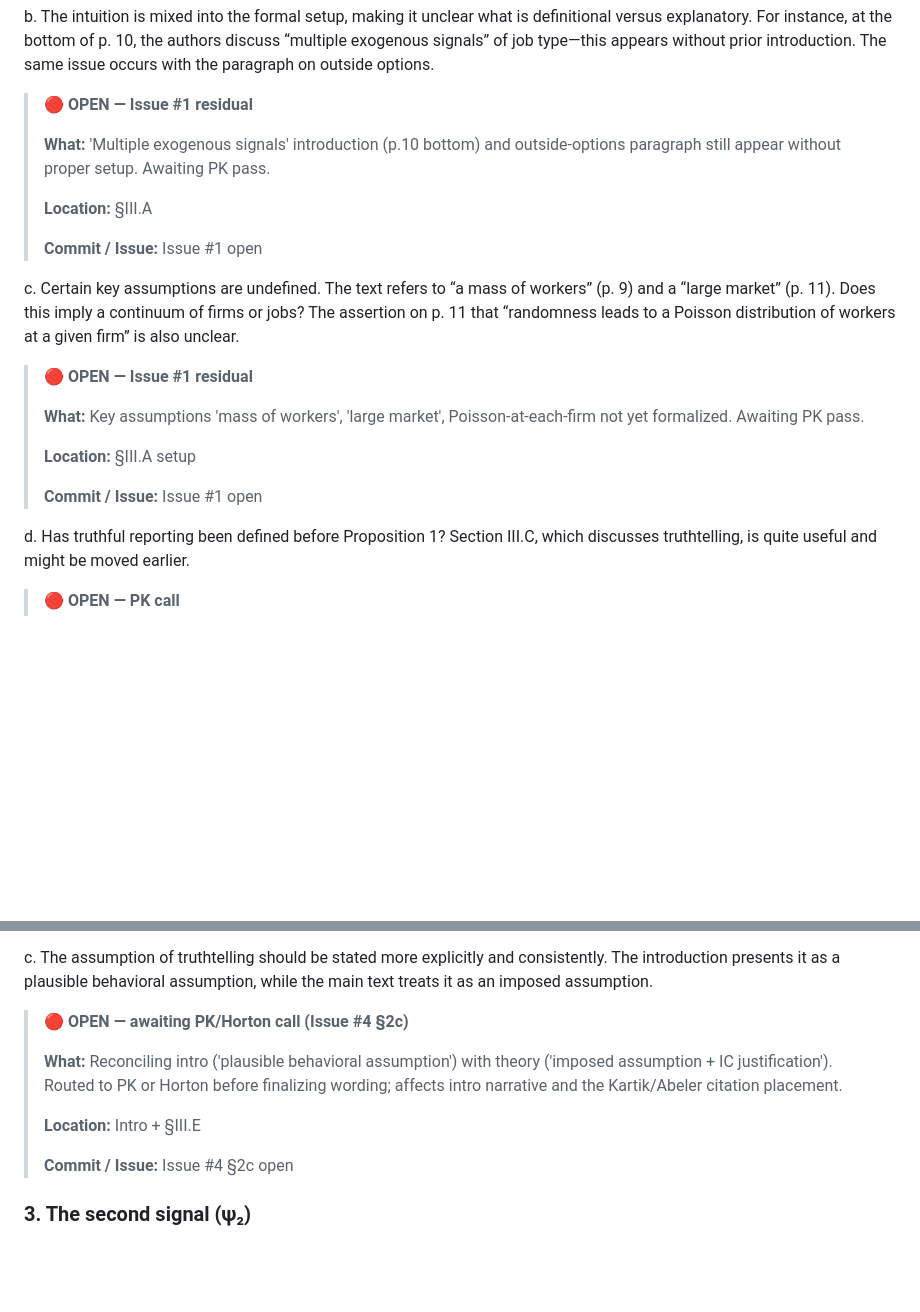
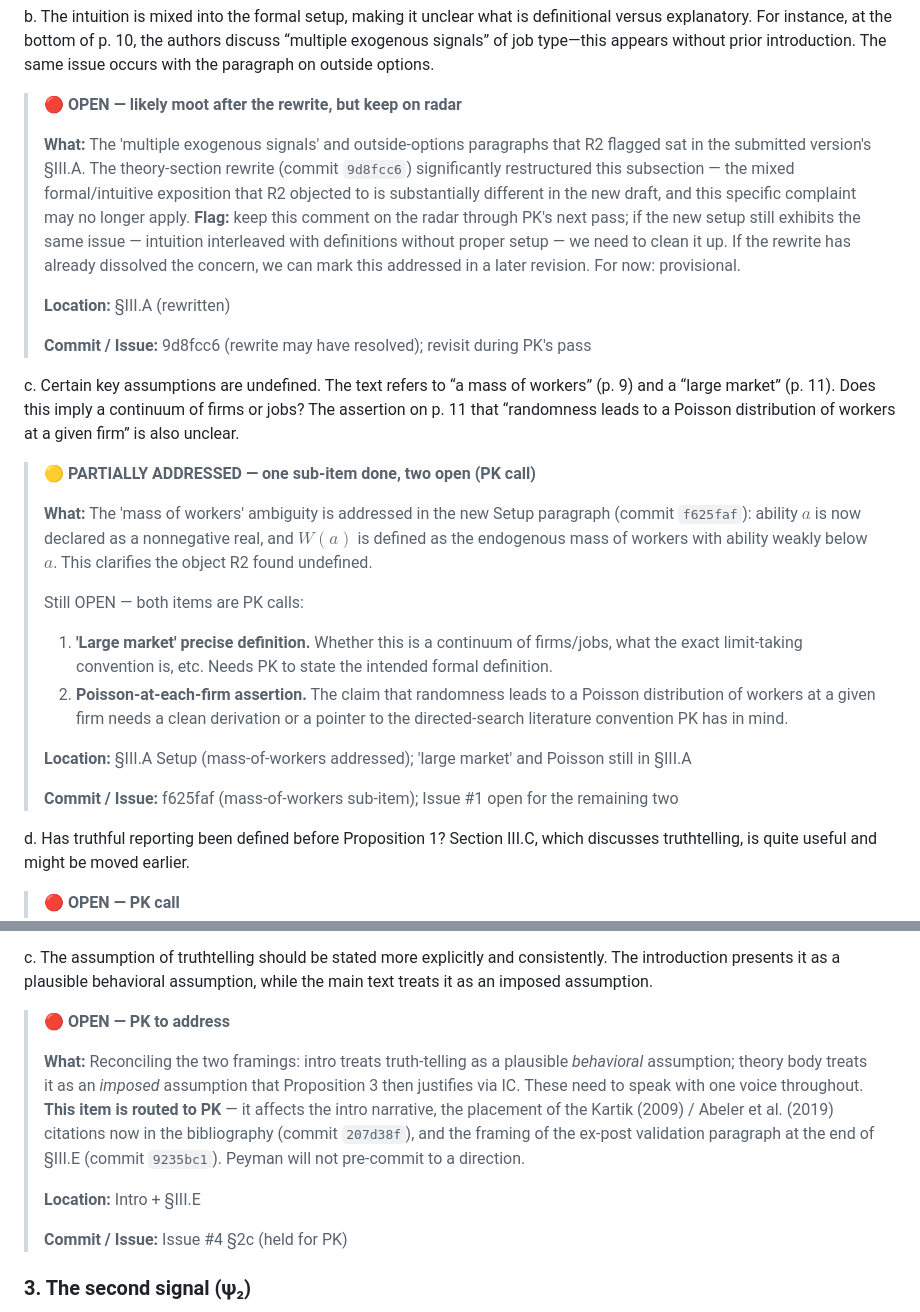
Before and after one commit to peymanshahidi/hot_towel_revision, a Markdown page: referee_reports/Hot Towel - AEJ Micro Revision - Response Tracker.md, 2 parts joined by grey strips. Rendered like a GitHub page; blank space fills up the shorter version.

Commit message:
Update response tracker for three R2 §1/§2 entries
- R2 §1b (intuition mixed with formal setup, 'multiple exogenous
  signals' appearing without introduction): flag as likely moot
  after the theory-section rewrite but keep on radar for PK's pass —
  if the rewrite has dissolved the concern we can mark addressed
  later; if the same issue persists, clean it up.
- R2 §1c (mass of workers / large market / Poisson): flipped to
  PARTIALLY ADDRESSED. 'Mass of workers' sub-item resolved in
  commit f625faf (a ∈ ℝ_+ declared, W(a) defined as the endogenous
  mass of workers with ability weakly below a). 'Large market' and
  Poisson-at-each-firm assertion remain open and are now explicitly
  flagged as PK calls.
- R2 §2c (intro vs. theory framing of truth-telling): reframed the
  entry to make clear this is a PK-to-address item — affects intro
  narrative, placement of Kartik/Abeler citations, and the framing
  of the ex-post validation paragraph added in 9235bc1. Peyman will
  not pre-commit.

Co-Authored-By: Claude Opus 4.7 (1M context) <noreply@anthropic.com>

```diff
--- a/referee_reports/Hot Towel - AEJ Micro Revision - Response Tracker.md
+++ b/referee_reports/Hot Towel - AEJ Micro Revision - Response Tracker.md
@@ -399,23 +400,28 @@ a. There is a lot of defensive writing that inflates the model section. For exam
 
 b. The intuition is mixed into the formal setup, making it unclear what is definitional versus explanatory. For instance, at the bottom of p. 10, the authors discuss “multiple exogenous signals” of job type—this appears without prior introduction. The same issue occurs with the paragraph on outside options.
 
-> 🔴 **OPEN — Issue #1 residual**
+> 🔴 **OPEN — likely moot after the rewrite, but keep on radar**
 >
-> **What:** 'Multiple exogenous signals' introduction (p.10 bottom) and outside-options paragraph still appear without proper setup. Awaiting PK pass.
+> **What:** The 'multiple exogenous signals' and outside-options paragraphs that R2 flagged sat in the submitted version's §III.A. The theory-section rewrite (commit `9d8fcc6`) significantly restructured this subsection — the mixed formal/intuitive exposition that R2 objected to is substantially different in the new draft, and this specific complaint may no longer apply. **Flag:** keep this comment on the radar through PK's next pass; if the new setup still exhibits the same issue — intuition interleaved with definitions without proper setup — we need to clean it up. If the rewrite has already dissolved the concern, we can mark this addressed in a later revision. For now: provisional.
 >
-> **Location:** §III.A
+> **Location:** §III.A (rewritten)
 >
-> **Commit / Issue:** Issue #1 open
+> **Commit / Issue:** 9d8fcc6 (rewrite may have resolved); revisit during PK's pass
 
 c. Certain key assumptions are undefined. The text refers to “a mass of workers” (p. 9) and a “large market” (p. 11). Does this imply a continuum of firms or jobs? The assertion on p. 11 that “randomness leads to a Poisson distribution of workers at a given firm” is also unclear.
 
-> 🔴 **OPEN — Issue #1 residual**
+> 🟡 **PARTIALLY ADDRESSED — one sub-item done, two open (PK call)**
 >
-> **What:** Key assumptions 'mass of workers', 'large market', Poisson-at-each-firm not yet formalized. Awaiting PK pass.
+> **What:** The 'mass of workers' ambiguity is addressed in the new Setup paragraph (commit `f625faf`): ability $a$ is now declared as a nonnegative real, and $W(a)$ is defined as the endogenous mass of workers with ability weakly below $a$. This clarifies the object R2 found undefined.
 >
-> **Location:** §III.A setup
+> Still OPEN — both items are PK calls:
 >
-> **Commit / Issue:** Issue #1 open
+> 1. **'Large market' precise definition.** Whether this is a continuum of firms/jobs, what the exact limit-taking convention is, etc. Needs PK to state the intended formal definition.
+> 2. **Poisson-at-each-firm assertion.** The claim that randomness leads to a Poisson distribution of workers at a given firm needs a clean derivation or a pointer to the directed-search literature convention PK has in mind.
+>
+> **Location:** §III.A Setup (mass-of-workers addressed); 'large market' and Poisson still in §III.A
+>
+> **Commit / Issue:** f625faf (mass-of-workers sub-item); Issue #1 open for the remaining two
 
 d. Has truthful reporting been defined before Proposition 1? Section III.C, which discusses truthtelling, is quite useful and might be moved earlier.
 
@@ -465,13 +471,13 @@ b. The choice to pool the sample is not always consistent: it is done after Figu
 
 c. The assumption of truthtelling should be stated more explicitly and consistently. The introduction presents it as a plausible behavioral assumption, while the main text treats it as an imposed assumption.
 
-> 🔴 **OPEN — awaiting PK/Horton call (Issue #4 §2c)**
+> 🔴 **OPEN — PK to address**
 >
-> **What:** Reconciling intro ('plausible behavioral assumption') with theory ('imposed assumption + IC justification'). Routed to PK or Horton before finalizing wording; affects intro narrative and the Kartik/Abeler citation placement.
+> **What:** Reconciling the two framings: intro treats truth-telling as a plausible *behavioral* assumption; theory body treats it as an *imposed* assumption that Proposition 3 then justifies via IC. These need to speak with one voice throughout. **This item is routed to PK** — it affects the intro narrative, the placement of the Kartik (2009) / Abeler et al. (2019) citations now in the bibliography (commit `207d38f`), and the framing of the ex-post validation paragraph at the end of §III.E (commit `9235bc1`). Peyman will not pre-commit to a direction.
 >
 > **Location:** Intro + §III.E
 >
-> **Commit / Issue:** Issue #4 §2c open
+> **Commit / Issue:** Issue #4 §2c (held for PK)
 
 ### 3. The second signal (ψ₂)
 
```
Also changed, not shown: other parts of referee_reports/Hot Towel - AEJ Micro Revision - Response Tracker.md (+2 -1 lines).
